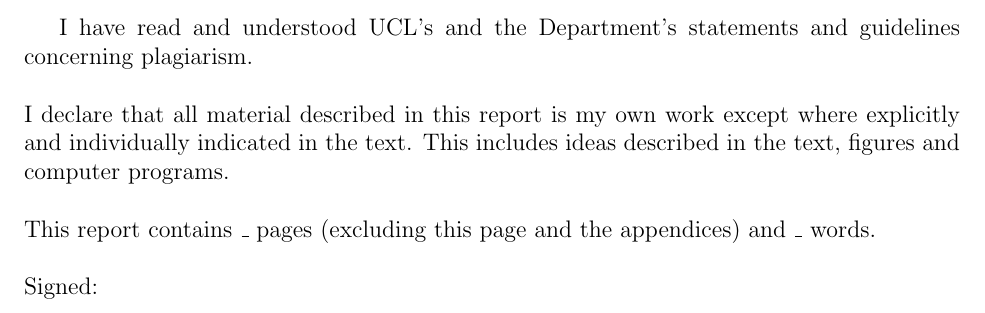
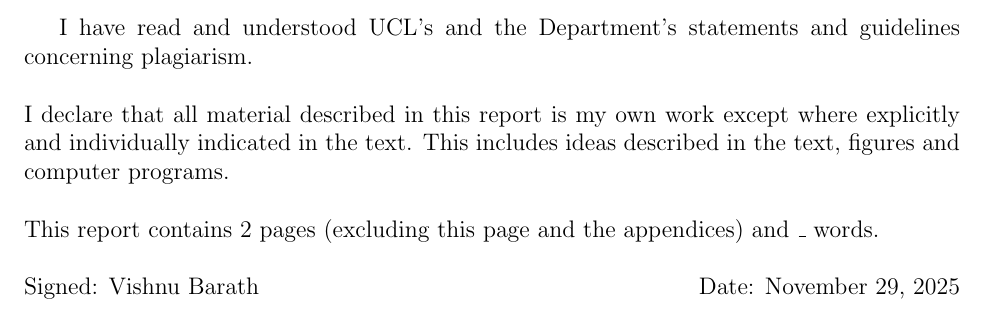
Before and after one commit to vishvish2/BERT_FPGA, a LaTeX document (Interim_Report/BERT_Interim_Report.tex): part of page 2 of 3, cut so that both start at the same text. Compiled offline with pdfLaTeX.

Commit message:
Added page counter for declaration

```diff
--- a/Interim_Report/BERT_Interim_Report.tex
+++ b/Interim_Report/BERT_Interim_Report.tex
@@ -3,6 +3,16 @@
 \usepackage[margin=1in]{geometry} % 1 inch margins
 \usepackage{amsmath} % Equations
 \usepackage{hyperref} % For links
+\usepackage{totcount}
+\usepackage{everypage}
+
+% Counts no. of pages
+\newcounter{mainpages}
+\regtotcounter{mainpages}
+
+\AddEverypageHook{%
+  \stepcounter{mainpages}%
+}
 
 \begin{document}
 
@@ -28,9 +38,9 @@
         I have read and understood UCL's and the Department's statements and guidelines concerning plagiarism.\\[0.5cm]
         I declare that all material described in this report is my own work except where explicitly and individually indicated in the text.
         This includes ideas described in the text, figures and computer programs.\\[0.5cm]
-        This report contains \_ pages (excluding this page and the appendices) and \_ words.\\[0.5cm]
+        This report contains \total{mainpages} pages (excluding this page and the appendices) and \_ words.\\[0.5cm]
         % TODO Fill these in at the end
-        Signed:
+        Signed: Vishnu Barath \hfill Date: \date{\today}
 
     \clearpage
     \tableofcontents
```
Also changed, not shown: Interim_Report/BERT_Interim_Report.pdf, Interim_Report/BERT_Interim_Report.tex (3 more changed lines).
